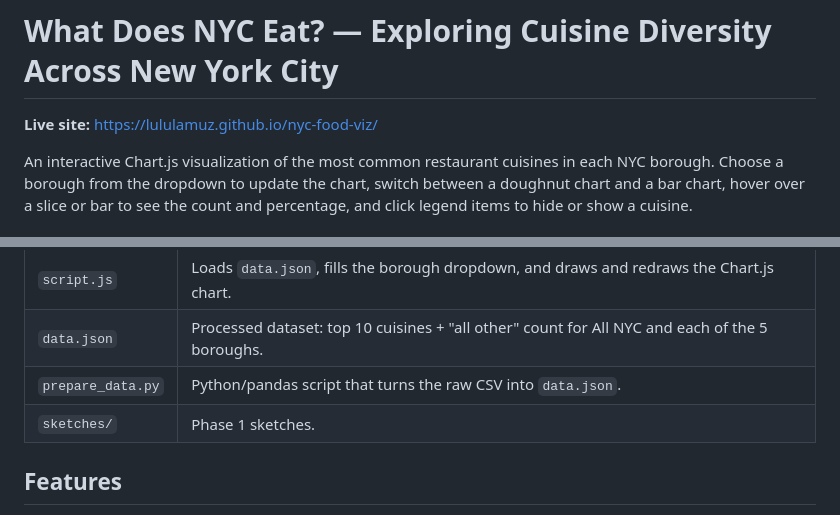
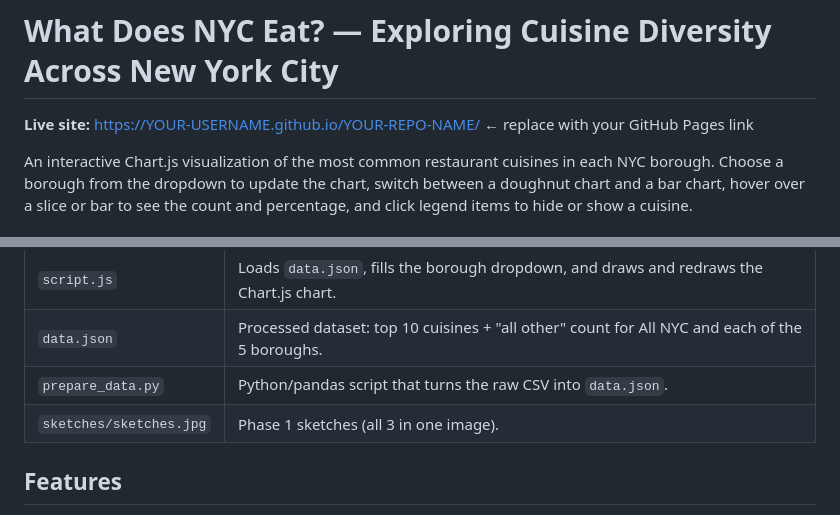
Before and after one commit to lululamuz/nyc-food-viz, a Markdown page: README.md, 2 parts joined by grey strips. GitHub-like rendering.

```diff
--- a/README.md
+++ b/README.md
@@ -1,6 +1,6 @@
 # What Does NYC Eat? — Exploring Cuisine Diversity Across New York City
 
-**Live site:** https://lululamuz.github.io/nyc-food-viz/
+**Live site:** https://YOUR-USERNAME.github.io/YOUR-REPO-NAME/  ← replace with your GitHub Pages link
 
 An interactive Chart.js visualization of the most common restaurant cuisines in each NYC borough. Choose a borough from the dropdown to update the chart, switch between a doughnut chart and a bar chart, hover over a slice or bar to see the count and percentage, and click legend items to hide or show a cuisine.
 
@@ -13,7 +13,7 @@ An interactive Chart.js visualization of the most common restaurant cuisines in
 | `script.js` | Loads `data.json`, fills the borough dropdown, and draws and redraws the Chart.js chart. |
 | `data.json` | Processed dataset: top 10 cuisines + "all other" count for All NYC and each of the 5 boroughs. |
 | `prepare_data.py` | Python/pandas script that turns the raw CSV into `data.json`. |
-| `sketches/` | Phase 1 sketches. |
+| `sketches/sketches.jpg` | Phase 1 sketches (all 3 in one image). |
 
 ## Features
 
```
Also changed, not shown: other parts of README.md (+3 -4 lines).
